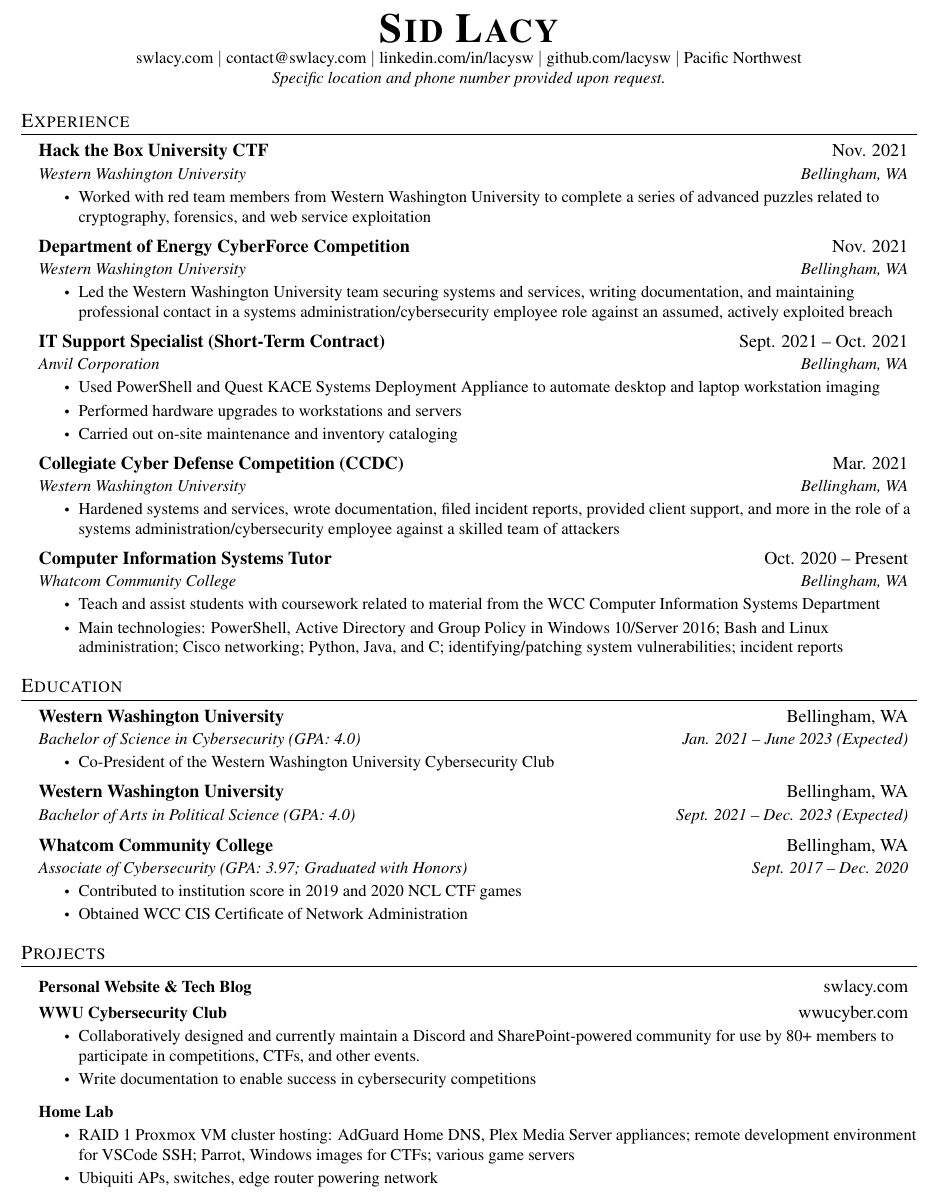
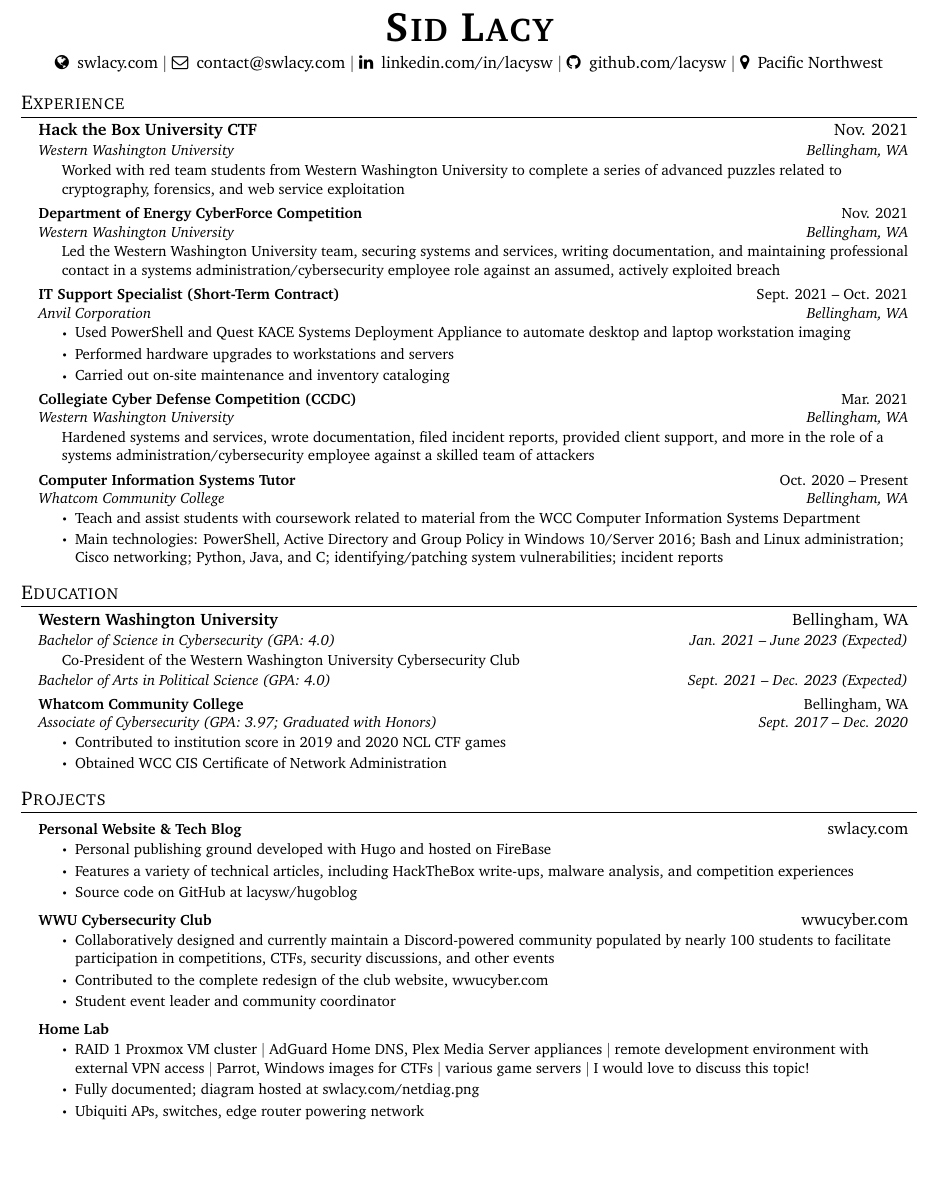
Before and after one commit to swlacy/resume, a LaTeX CV (resume.tex): part of the page, cut so that both start at the same text, the shorter picture padded with empty space. Compiled offline with pdfLaTeX.

Commit message:
Update resume.tex

```diff
--- a/resume.tex
+++ b/resume.tex
@@ -2,7 +2,7 @@
 % Editor:   Sid Lacy
 % Attrib:   https://github.com/jakegut/resume/
 
-\documentclass[a4letter,11pt]{article}
+\documentclass[10pt]{article}
 
 \usepackage{latexsym}
 \usepackage[empty]{fullpage}
@@ -16,22 +16,23 @@
 \usepackage[english]{babel}
 \usepackage{tabularx}
 \input{glyphtounicode}
+\usepackage{fontawesome}
 
 \usepackage{mathptmx}
- %\usepackage{charter}
+\usepackage{charter}
 
 
 \pagestyle{fancy}
-\fancyhf{} % clear all header and footer fields
+\fancyhf{}
 \fancyfoot{}
 \renewcommand{\headrulewidth}{0pt}
 \renewcommand{\footrulewidth}{0pt}
+\setlength{\footskip}{4.08003pt}
 
-% Adjust margins
 \addtolength{\oddsidemargin}{-0.5in}
 \addtolength{\evensidemargin}{-0.5in}
 \addtolength{\textwidth}{1in}
-\addtolength{\topmargin}{-.5in}
+\addtolength{\topmargin}{-0.5in}
 \addtolength{\textheight}{1.0in}
 
 \urlstyle{same}
@@ -91,14 +89,12 @@
 
 % Header
 \begin{center}
-    \textbf{\Huge \scshape Sid Lacy} \\ \vspace{1pt}
-    \small \href{https://swlacy.com}{swlacy.com} $|$
-    \href{mailto:contact@swlacy.com}{contact@swlacy.com} $|$
-    \href{https://linkedin.com/in/lacysw}{linkedin.com/in/lacysw} $|$
-    \href{https://github.com/lacysw}{github.com/lacysw} $|$
-    \small Pacific Northwest
-
-    \small \textit{Specific location and phone number provided upon request.}
+    \textbf{\Huge \scshape Sid Lacy} \\ \vspace{4pt}
+    \href{https://swlacy.com}{\faGlobe\enspace swlacy.com} $|$
+    \href{mailto:contact@swlacy.com}{\faEnvelopeO\enspace contact@swlacy.com} $|$
+    \href{https://linkedin.com/in/lacysw}{\faLinkedin\enspace linkedin.com/in/lacysw} $|$
+    \href{https://github.com/lacysw}{\faGithub\enspace github.com/lacysw} $|$
+    \faMapMarker\enspace Pacific Northwest
 \end{center}
 
 % Experience
@@ -108,16 +104,22 @@
     \resumeSubheading
       {Hack the Box University CTF}{Nov. 2021}
       {Western Washington University}{Bellingham, WA}
-      \resumeItemListStart
-        \resumeItem{Worked with red team members from Western Washington University to complete a series of advanced puzzles related to cryptography, forensics, and web service exploitation}
-      \resumeItemListEnd
+
+      \setlength{\leftskip}{14pt}
+
+      \resumeItem{Worked with red team students from Western Washington University to complete a series of advanced puzzles related to cryptography, forensics, and web service exploitation}
+
+      \setlength{\leftskip}{0pt}
 
     \resumeSubheading
       {Department of Energy CyberForce Competition}{Nov. 2021}
       {Western Washington University}{Bellingham, WA}
-      \resumeItemListStart
-        \resumeItem{Led the Western Washington University team securing systems and services, writing documentation, and maintaining professional contact in a systems administration/cybersecurity employee role against an assumed, actively exploited breach}
-      \resumeItemListEnd
+
+      \setlength{\leftskip}{14pt}
+
+      \resumeItem{Led the Western Washington University team, securing systems and services, writing documentation, and maintaining professional contact in a systems administration/cybersecurity employee role against an assumed, actively exploited breach}
+
+      \setlength{\leftskip}{0pt}
 
     \resumeSubheading
       {IT Support Specialist (Short-Term Contract)}{Sept. 2021 -- Oct. 2021}
@@ -131,9 +133,12 @@
      \resumeSubheading
       {Collegiate Cyber Defense Competition (CCDC)}{Mar. 2021}
       {Western Washington University}{Bellingham, WA}
-      \resumeItemListStart
-        \resumeItem{Hardened systems and services, wrote documentation, filed incident reports, provided client support, and more in the role of a systems administration/cybersecurity employee against a skilled team of attackers}
-      \resumeItemListEnd
+
+      \setlength{\leftskip}{14pt}
+
+      \resumeItem{Hardened systems and services, wrote documentation, filed incident reports, provided client support, and more in the role of a systems administration/cybersecurity employee against a skilled team of attackers}
+
+      \setlength{\leftskip}{0pt}
 
     \resumeSubheading
       {Computer Information Systems Tutor}{Oct. 2020 -- Present}
@@ -152,11 +157,15 @@
     \resumeSubheading
       {Western Washington University}{Bellingham, WA}
       {Bachelor of Science in Cybersecurity (GPA: 4.0)}{Jan. 2021 -- June 2023 (Expected)}
-      \resumeItemListStart
-        \resumeItem{Co-President of the Western Washington University Cybersecurity Club}
-      \resumeItemListEnd
+
+      \setlength{\leftskip}{14pt}
+
+      \resumeItem{Co-President of the Western Washington University Cybersecurity Club}\vspace{-14pt}
+
+      \setlength{\leftskip}{0pt}
+
     \resumeSubheading
-      {Western Washington University}{Bellingham, WA}
+      {}{}
       {Bachelor of Arts in Political Science (GPA: 4.0)}{Sept. 2021 -- Dec. 2023 (Expected)}
     \resumeSubheading
       {Whatcom Community College}{Bellingham, WA}
@@ -172,16 +181,23 @@
     \resumeSubHeadingListStart
       \resumeProjectHeading
           {\textbf{Personal Website \& Tech Blog}}{\href{https://swlacy.com}{swlacy.com}}
+          \resumeItemListStart
+            \resumeItem{Personal publishing ground developed with Hugo and hosted on FireBase}
+            \resumeItem{Features a variety of technical articles, including HackTheBox write-ups, malware analysis, and competition experiences}
+            \resumeItem{Source code on GitHub at \href{https://github.com/lacysw/hugoblog}{lacysw/hugoblog}}
+          \resumeItemListEnd
       \resumeProjectHeading
           {\textbf{WWU Cybersecurity Club}}{\href{https://wwucyber.com}{wwucyber.com}}
           \resumeItemListStart
-            \resumeItem{Collaboratively designed and currently maintain a Discord and SharePoint-powered community for use by 80+ members to participate in competitions, CTFs, and other events.}
-            \resumeItem{Write documentation to enable success in cybersecurity competitions}
+            \resumeItem{Collaboratively designed and currently maintain a Discord-powered community populated by nearly 100 students to facilitate participation in competitions, CTFs, security discussions, and other events}
+            \resumeItem{Contributed to the complete redesign of the club website, wwucyber.com}
+            \resumeItem{Student event leader and community coordinator}
           \resumeItemListEnd
       \resumeProjectHeading
           {\textbf{Home Lab}}{}
           \resumeItemListStart
-            \resumeItem{RAID 1 Proxmox VM cluster hosting: AdGuard Home DNS, Plex Media Server appliances; remote development environment for VSCode SSH; Parrot, Windows images for CTFs; various game servers}
+            \resumeItem{RAID 1 Proxmox VM cluster $|$ AdGuard Home DNS, Plex Media Server appliances $|$ remote development environment with external VPN access $|$ Parrot, Windows images for CTFs $|$ various game servers $|$ I would love to discuss this topic!}
+            \resumeItem{Fully documented; diagram hosted at \href{https://swlacy.com/netdiag.png}{swlacy.com/netdiag.png}}
             \resumeItem{Ubiquiti APs, switches, edge router powering network}
           \resumeItemListEnd
     \resumeSubHeadingListEnd
```
Also changed, not shown: resume.tex (3 more changed lines).
